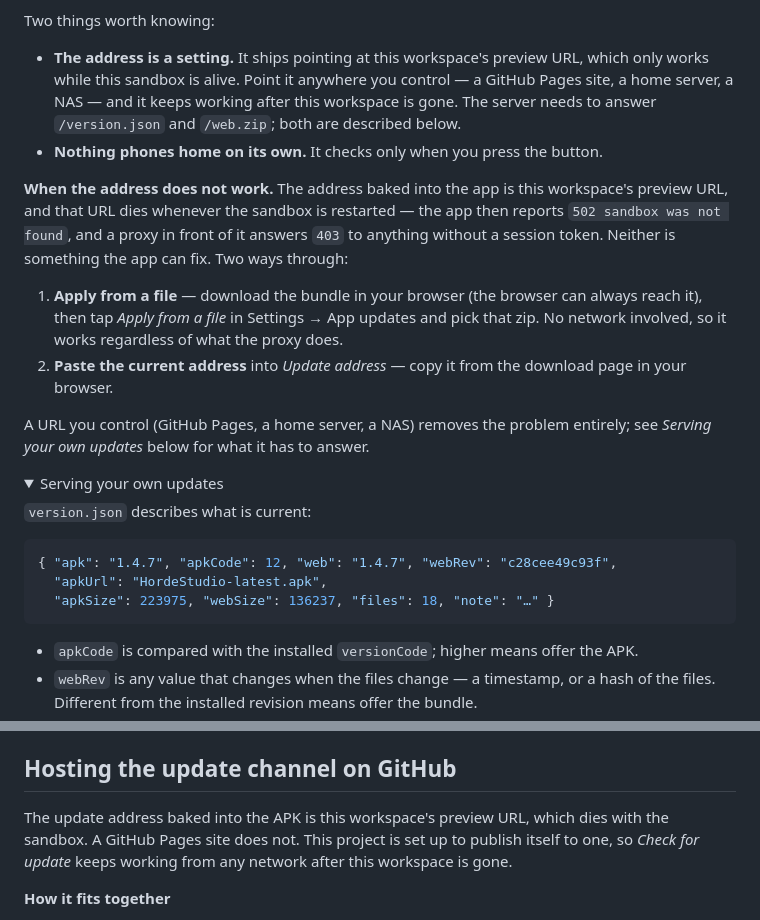
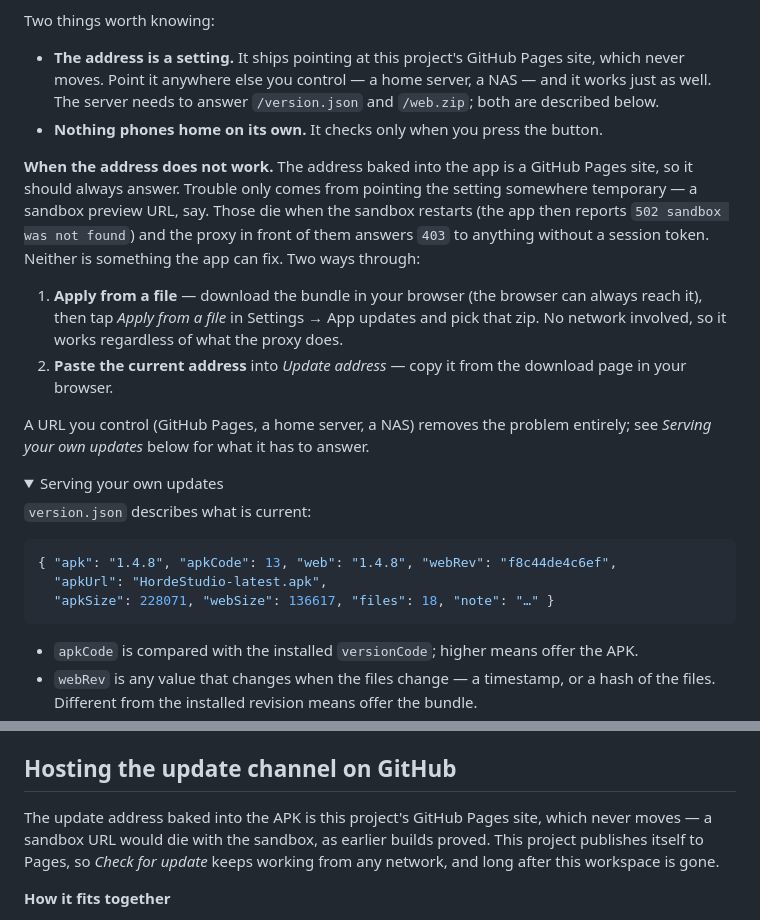
Before and after one commit to tensozanghetzu-hub/horde-studio-apk, a Markdown page: README.md, 2 parts joined by grey strips. Drawn GitHub-style; folded sections open.

Commit message:
docs: bring stale version and sandbox-address references up to date

````diff
--- a/README.md
+++ b/README.md
@@ -399,16 +399,17 @@ APK install.
 
 Two things worth knowing:
 
-- **The address is a setting.** It ships pointing at this workspace's preview URL, which
-  only works while this sandbox is alive. Point it anywhere you control — a GitHub Pages
-  site, a home server, a NAS — and it keeps working after this workspace is gone. The
-  server needs to answer `/version.json` and `/web.zip`; both are described below.
+- **The address is a setting.** It ships pointing at this project's GitHub Pages site,
+  which never moves. Point it anywhere else you control — a home server, a NAS — and it
+  works just as well. The server needs to answer `/version.json` and `/web.zip`; both
+  are described below.
 - **Nothing phones home on its own.** It checks only when you press the button.
 
-**When the address does not work.** The address baked into the app is this workspace's
-preview URL, and that URL dies whenever the sandbox is restarted — the app then reports
-`502 sandbox was not found`, and a proxy in front of it answers `403` to anything without
-a session token. Neither is something the app can fix. Two ways through:
+**When the address does not work.** The address baked into the app is a GitHub Pages
+site, so it should always answer. Trouble only comes from pointing the setting somewhere
+temporary — a sandbox preview URL, say. Those die when the sandbox restarts (the app then
+reports `502 sandbox was not found`) and the proxy in front of them answers `403` to
+anything without a session token. Neither is something the app can fix. Two ways through:
 
 1. **Apply from a file** — download the bundle in your browser (the browser can always
    reach it), then tap *Apply from a file* in Settings → App updates and pick that zip.
@@ -425,9 +426,9 @@ A URL you control (GitHub Pages, a home server, a NAS) removes the problem entir
 `version.json` describes what is current:
 
 ```json
-{ "apk": "1.4.7", "apkCode": 12, "web": "1.4.7", "webRev": "c28cee49c93f",
+{ "apk": "1.4.8", "apkCode": 13, "web": "1.4.8", "webRev": "f8c44de4c6ef",
   "apkUrl": "HordeStudio-latest.apk",
-  "apkSize": 223975, "webSize": 136237, "files": 18, "note": "…" }
+  "apkSize": 228071, "webSize": 136617, "files": 18, "note": "…" }
 ```
 
 - `apkCode` is compared with the installed `versionCode`; higher means offer the APK.
@@ -445,9 +446,10 @@ an update.
 
 ## Hosting the update channel on GitHub
 
-The update address baked into the APK is this workspace's preview URL, which dies with the
-sandbox. A GitHub Pages site does not. This project is set up to publish itself to one, so
-*Check for update* keeps working from any network after this workspace is gone.
+The update address baked into the APK is this project's GitHub Pages site, which never
+moves — a sandbox URL would die with the sandbox, as earlier builds proved. This project
+publishes itself to Pages, so *Check for update* keeps working from any network, and long
+after this workspace is gone.
 
 **How it fits together**
 
````
Also changed, not shown: other parts of README.md (+1 -1 lines), GITHUB-SETUP.md (+1 -1 lines), NOTES.md (+3 -1 lines).
